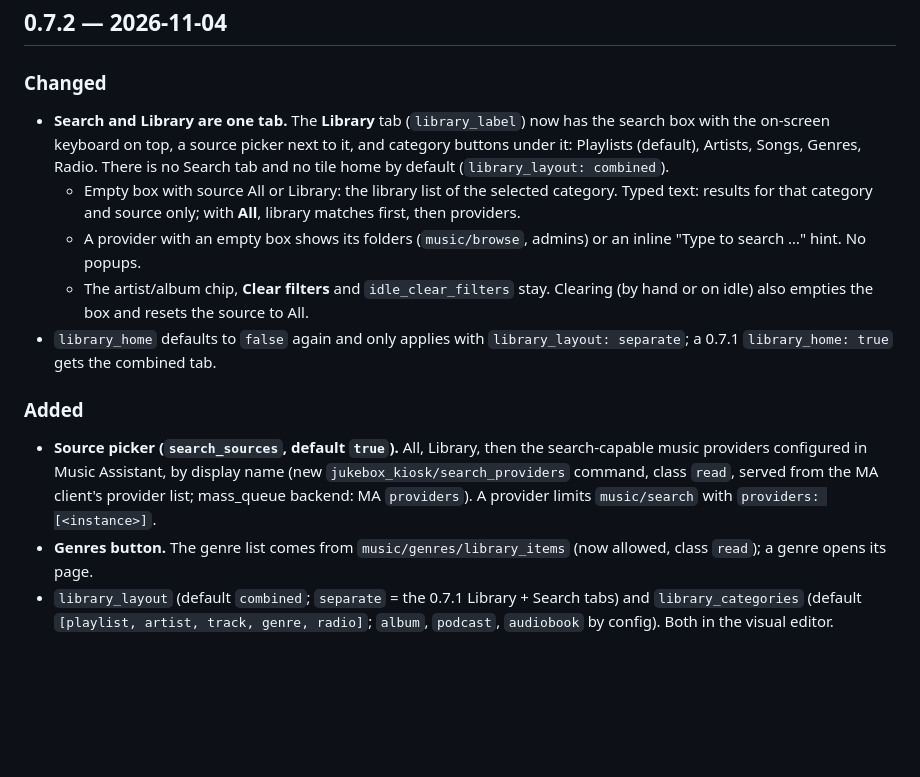
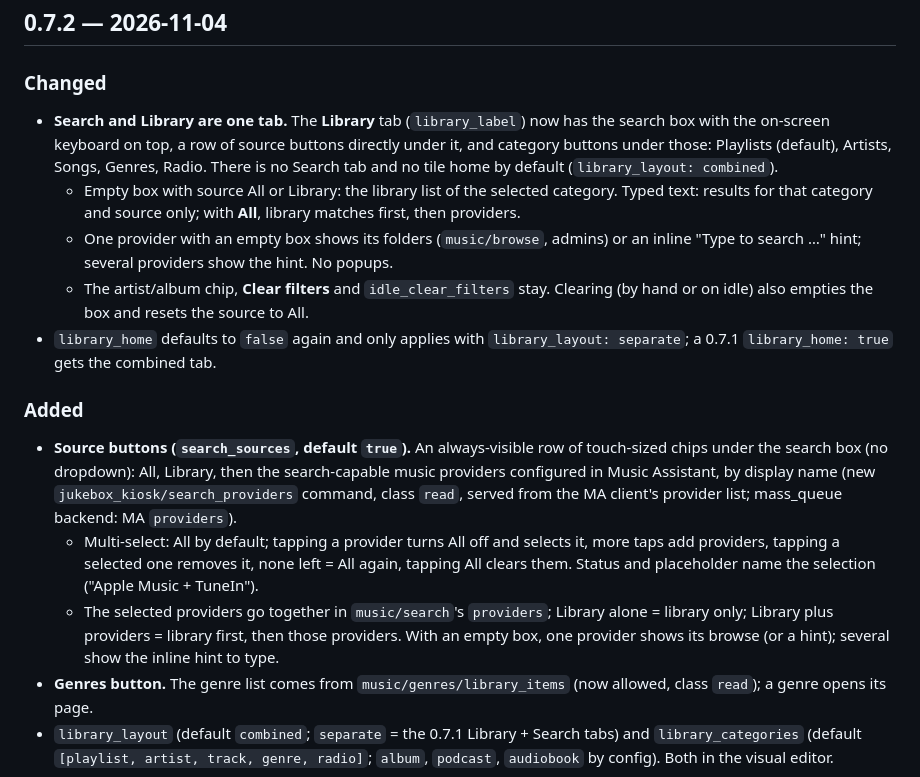
Before and after one commit to randybell/ha-jukebox-kiosk, a Markdown page: CHANGELOG.md, the part around the change. Rendered like a GitHub page; blank space fills up the shorter version.

```diff
--- a/CHANGELOG.md
+++ b/CHANGELOG.md
@@ -5,14 +5,16 @@ All notable changes to Jukebox Card. Versions follow [semver](https://semver.org
 ## 0.7.2 — 2026-11-04
 
 ### Changed
-- **Search and Library are one tab.** The **Library** tab (`library_label`) now has the search box with the on-screen keyboard on top, a source picker next to it, and category buttons under it: Playlists (default), Artists, Songs, Genres, Radio. There is no Search tab and no tile home by default (`library_layout: combined`).
+- **Search and Library are one tab.** The **Library** tab (`library_label`) now has the search box with the on-screen keyboard on top, a row of source buttons directly under it, and category buttons under those: Playlists (default), Artists, Songs, Genres, Radio. There is no Search tab and no tile home by default (`library_layout: combined`).
   - Empty box with source All or Library: the library list of the selected category. Typed text: results for that category and source only; with **All**, library matches first, then providers.
-  - A provider with an empty box shows its folders (`music/browse`, admins) or an inline "Type to search …" hint. No popups.
+  - One provider with an empty box shows its folders (`music/browse`, admins) or an inline "Type to search …" hint; several providers show the hint. No popups.
   - The artist/album chip, **Clear filters** and `idle_clear_filters` stay. Clearing (by hand or on idle) also empties the box and resets the source to All.
 - `library_home` defaults to `false` again and only applies with `library_layout: separate`; a 0.7.1 `library_home: true` gets the combined tab.
 
 ### Added
-- **Source picker (`search_sources`, default `true`).** All, Library, then the search-capable music providers configured in Music Assistant, by display name (new `jukebox_kiosk/search_providers` command, class `read`, served from the MA client's provider list; mass_queue backend: MA `providers`). A provider limits `music/search` with `providers: [<instance>]`.
+- **Source buttons (`search_sources`, default `true`).** An always-visible row of touch-sized chips under the search box (no dropdown): All, Library, then the search-capable music providers configured in Music Assistant, by display name (new `jukebox_kiosk/search_providers` command, class `read`, served from the MA client's provider list; mass_queue backend: MA `providers`).
+  - Multi-select: All by default; tapping a provider turns All off and selects it, more taps add providers, tapping a selected one removes it, none left = All again, tapping All clears them. Status and placeholder name the selection ("Apple Music + TuneIn").
+  - The selected providers go together in `music/search`'s `providers`; Library alone = library only; Library plus providers = library first, then those providers. With an empty box, one provider shows its browse (or a hint); several show the inline hint to type.
 - **Genres button.** The genre list comes from `music/genres/library_items` (now allowed, class `read`); a genre opens its page.
 - `library_layout` (default `combined`; `separate` = the 0.7.1 Library + Search tabs) and `library_categories` (default `[playlist, artist, track, genre, radio]`; `album`, `podcast`, `audiobook` by config). Both in the visual editor.
 
```
Also changed, not shown: README.md (+11 -9 lines), docs/library-1280x800.png, docs/library-provider-820x1180.png, docs/library-search-1280x800.png, docs/library-sources-1280x800.png, 13 other files.
